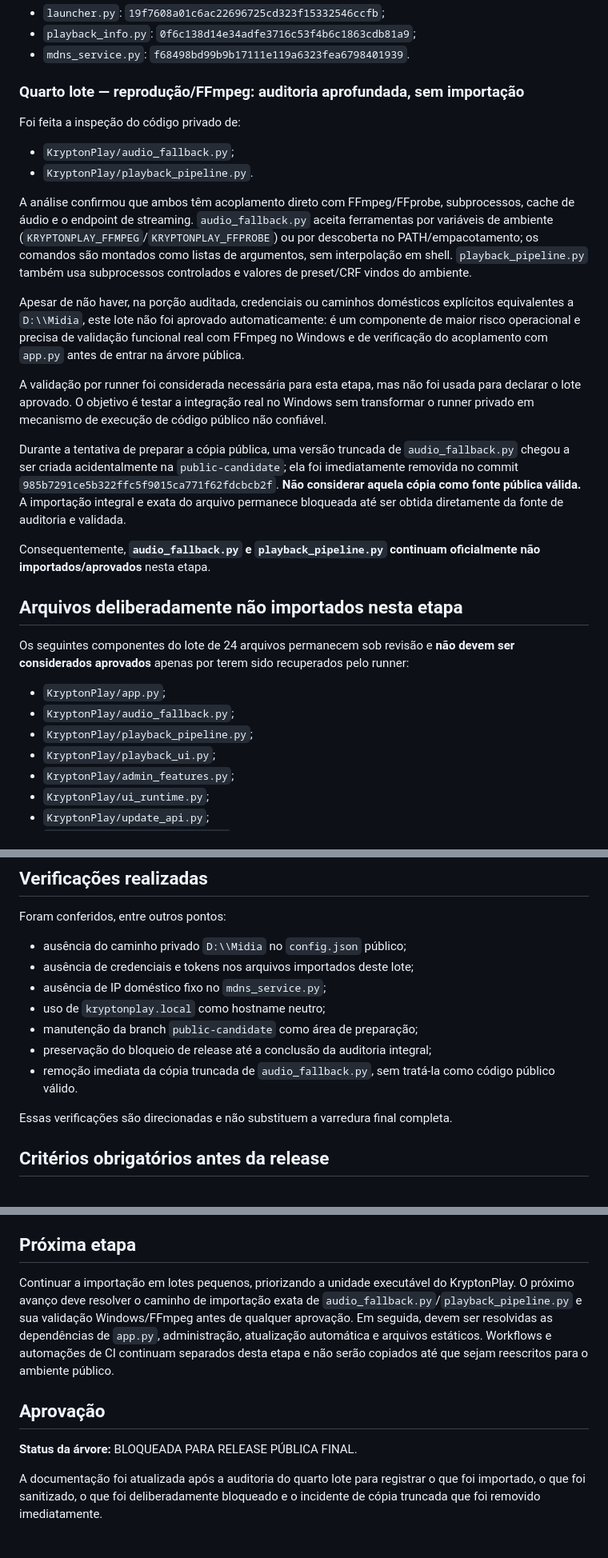
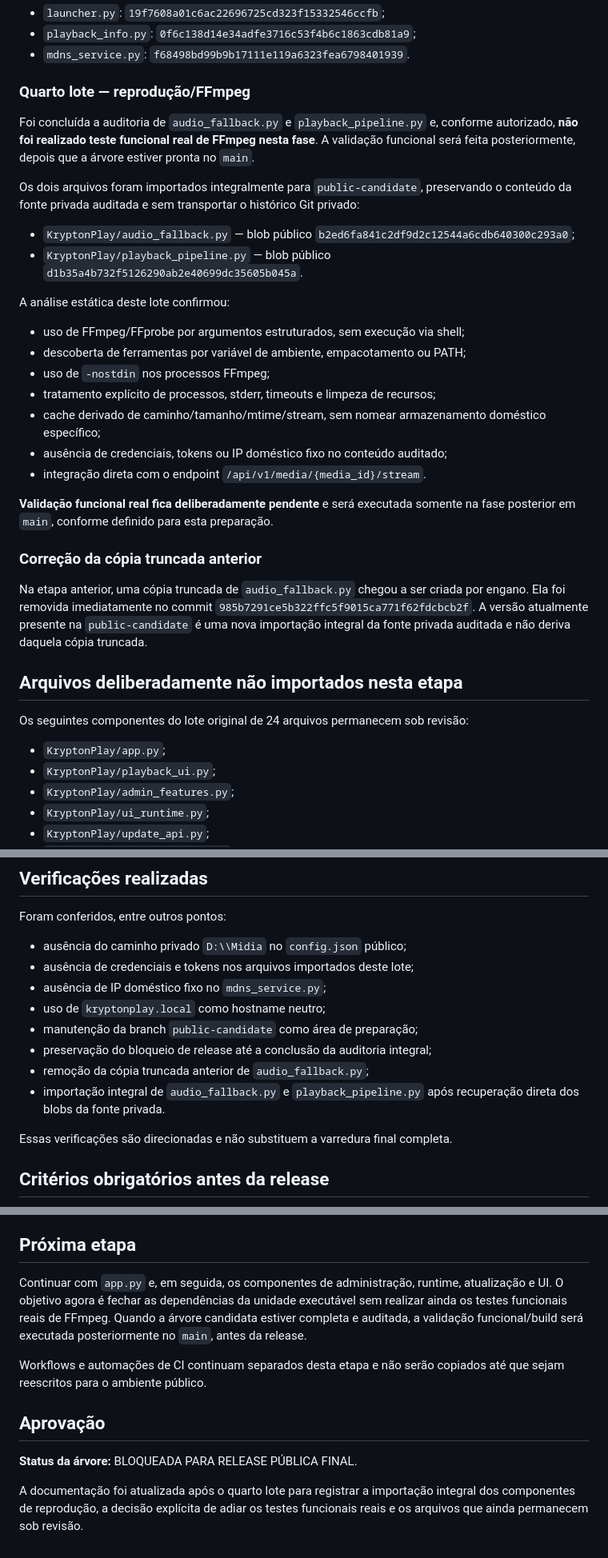
Before and after one commit to wagnerjunior164-glitch/Project_Krypton, a Markdown page: docs/ProjectKrypton/PUBLICATION-STATUS.md, 3 parts joined by grey strips. Shown at 80% size. GitHub-like rendering.

Commit message:
docs: registrar importação integral do lote de reprodução

```diff
--- a/docs/ProjectKrypton/PUBLICATION-STATUS.md
+++ b/docs/ProjectKrypton/PUBLICATION-STATUS.md
@@ -72,30 +72,36 @@ Os SHA-256 observados no exportador para este lote foram registrados antes da im
 - `playback_info.py`: `0f6c138d14e34adfe3716c53f4b6c1863cdb81a9`;
 - `mdns_service.py`: `f68498bd99b9b17111e119a6323fea6798401939`.
 
-### Quarto lote — reprodução/FFmpeg: auditoria aprofundada, sem importação
+### Quarto lote — reprodução/FFmpeg
 
-Foi feita a inspeção do código privado de:
+Foi concluída a auditoria de `audio_fallback.py` e `playback_pipeline.py` e, conforme autorizado, **não foi realizado teste funcional real de FFmpeg nesta fase**. A validação funcional será feita posteriormente, depois que a árvore estiver pronta no `main`.
 
-- `KryptonPlay/audio_fallback.py`;
-- `KryptonPlay/playback_pipeline.py`.
+Os dois arquivos foram importados integralmente para `public-candidate`, preservando o conteúdo da fonte privada auditada e sem transportar o histórico Git privado:
 
-A análise confirmou que ambos têm acoplamento direto com FFmpeg/FFprobe, subprocessos, cache de áudio e o endpoint de streaming. `audio_fallback.py` aceita ferramentas por variáveis de ambiente (`KRYPTONPLAY_FFMPEG`/`KRYPTONPLAY_FFPROBE`) ou por descoberta no PATH/empacotamento; os comandos são montados como listas de argumentos, sem interpolação em shell. `playback_pipeline.py` também usa subprocessos controlados e valores de preset/CRF vindos do ambiente.
+- `KryptonPlay/audio_fallback.py` — blob público `b2ed6fa841c2df9d2c12544a6cdb640300c293a0`;
+- `KryptonPlay/playback_pipeline.py` — blob público `d1b35a4b732f5126290ab2e40699dc35605b045a`.
 
-Apesar de não haver, na porção auditada, credenciais ou caminhos domésticos explícitos equivalentes a `D:\\Midia`, este lote não foi aprovado automaticamente: é um componente de maior risco operacional e precisa de validação funcional real com FFmpeg no Windows e de verificação do acoplamento com `app.py` antes de entrar na árvore pública.
+A análise estática deste lote confirmou:
 
-A validação por runner foi considerada necessária para esta etapa, mas não foi usada para declarar o lote aprovado. O objetivo é testar a integração real no Windows sem transformar o runner privado em mecanismo de execução de código público não confiável.
+- uso de FFmpeg/FFprobe por argumentos estruturados, sem execução via shell;
+- descoberta de ferramentas por variável de ambiente, empacotamento ou PATH;
+- uso de `-nostdin` nos processos FFmpeg;
+- tratamento explícito de processos, stderr, timeouts e limpeza de recursos;
+- cache derivado de caminho/tamanho/mtime/stream, sem nomear armazenamento doméstico específico;
+- ausência de credenciais, tokens ou IP doméstico fixo no conteúdo auditado;
+- integração direta com o endpoint `/api/v1/media/{media_id}/stream`.
 
-Durante a tentativa de preparar a cópia pública, uma versão truncada de `audio_fallback.py` chegou a ser criada acidentalmente na `public-candidate`; ela foi imediatamente removida no commit `985b7291ce5b322ffc5f9015ca771f62fdcbcb2f`. **Não considerar aquela cópia como fonte pública válida.** A importação integral e exata do arquivo permanece bloqueada até ser obtida diretamente da fonte de auditoria e validada.
+**Validação funcional real fica deliberadamente pendente** e será executada somente na fase posterior em `main`, conforme definido para esta preparação.
 
-Consequentemente, **`audio_fallback.py` e `playback_pipeline.py` continuam oficialmente não importados/aprovados** nesta etapa.
+### Correção da cópia truncada anterior
+
+Na etapa anterior, uma cópia truncada de `audio_fallback.py` chegou a ser criada por engano. Ela foi removida imediatamente no commit `985b7291ce5b322ffc5f9015ca771f62fdcbcb2f`. A versão atualmente presente na `public-candidate` é uma nova importação integral da fonte privada auditada e não deriva daquela cópia truncada.
 
 ## Arquivos deliberadamente não importados nesta etapa
 
-Os seguintes componentes do lote de 24 arquivos permanecem sob revisão e **não devem ser considerados aprovados** apenas por terem sido recuperados pelo runner:
+Os seguintes componentes do lote original de 24 arquivos permanecem sob revisão:
 
 - `KryptonPlay/app.py`;
-- `KryptonPlay/audio_fallback.py`;
-- `KryptonPlay/playback_pipeline.py`;
 - `KryptonPlay/playback_ui.py`;
 - `KryptonPlay/admin_features.py`;
 - `KryptonPlay/ui_runtime.py`;
@@ -132,7 +138,8 @@ Foram conferidos, entre outros pontos:
 - uso de `kryptonplay.local` como hostname neutro;
 - manutenção da branch `public-candidate` como área de preparação;
 - preservação do bloqueio de release até a conclusão da auditoria integral;
-- remoção imediata da cópia truncada de `audio_fallback.py`, sem tratá-la como código público válido.
+- remoção da cópia truncada anterior de `audio_fallback.py`;
+- importação integral de `audio_fallback.py` e `playback_pipeline.py` após recuperação direta dos blobs da fonte privada.
 
 Essas verificações são direcionadas e não substituem a varredura final completa.
 
@@ -160,10 +167,12 @@ Nenhum segredo deve ser considerado aceitável apenas por ser destinado a testes
 
 ## Próxima etapa
 
-Continuar a importação em lotes pequenos, priorizando a unidade executável do KryptonPlay. O próximo avanço deve resolver o caminho de importação exata de `audio_fallback.py`/`playback_pipeline.py` e sua validação Windows/FFmpeg antes de qualquer aprovação. Em seguida, devem ser resolvidas as dependências de `app.py`, administração, atualização automática e arquivos estáticos. Workflows e automações de CI continuam separados desta etapa e não serão copiados até que sejam reescritos para o ambiente público.
+Continuar com `app.py` e, em seguida, os componentes de administração, runtime, atualização e UI. O objetivo agora é fechar as dependências da unidade executável sem realizar ainda os testes funcionais reais de FFmpeg. Quando a árvore candidata estiver completa e auditada, a validação funcional/build será executada posteriormente no `main`, antes da release.
+
+Workflows e automações de CI continuam separados desta etapa e não serão copiados até que sejam reescritos para o ambiente público.
 
 ## Aprovação
 
 **Status da árvore:** BLOQUEADA PARA RELEASE PÚBLICA FINAL.
 
-A documentação foi atualizada após a auditoria do quarto lote para registrar o que foi importado, o que foi sanitizado, o que foi deliberadamente bloqueado e o incidente de cópia truncada que foi removido imediatamente.
+A documentação foi atualizada após o quarto lote para registrar a importação integral dos componentes de reprodução, a decisão explícita de adiar os testes funcionais reais e os arquivos que ainda permanecem sob revisão.
```
Also changed, not shown: other parts of docs/ProjectKrypton/PUBLICATION-STATUS.md (+1 -1 lines).
